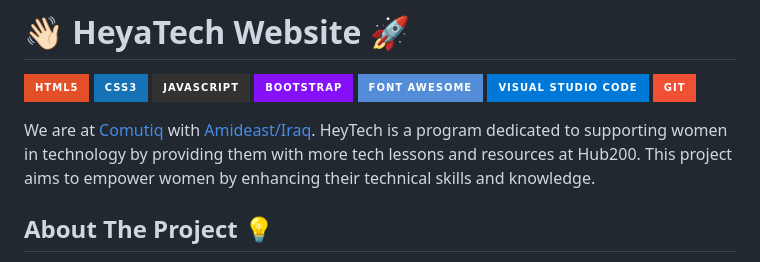
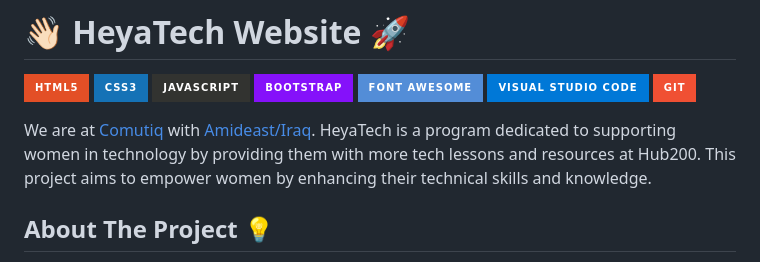
Before and after one commit to shahlaa1212/About-HeyaTech, a Markdown page: README.md, the part around the change. Drawn GitHub-style; badges without logos.

```diff
--- a/README.md
+++ b/README.md
@@ -1,7 +1,7 @@
 # 👋🏻 HeyaTech Website 🚀
 ![HTML5](https://img.shields.io/badge/HTML5-E34F26?style=for-the-badge&logo=html5&logoColor=white) ![CSS3](https://img.shields.io/badge/css3-%231572B6.svg?style=for-the-badge&logo=css3&logoColor=white) ![JavaScript](https://img.shields.io/badge/JavaScript-323330?style=for-the-badge&logo=javascript&logoColor=F7DF1E) ![Bootstrap](https://img.shields.io/badge/bootstrap-%238511FA.svg?style=for-the-badge&logo=bootstrap&logoColor=white) ![Font Awesome](https://img.shields.io/badge/Font%20Awesome-538DD7.svg?style=for-the-badge&logo=Font-Awesome&logoColor=white) ![Visual Studio Code](https://img.shields.io/badge/Visual%20Studio%20Code-0078d7.svg?style=for-the-badge&logo=visual-studio-code&logoColor=white) ![Git](https://img.shields.io/badge/git-%23F05033.svg?style=for-the-badge&logo=git&logoColor=white)
 
-We are at [Comutiq](https://www.linkedin.com/company/computiq/) with [Amideast/Iraq](https://www.linkedin.com/company/amideast-iraq/). HeyTech is a program dedicated to supporting women in technology by providing them with more tech lessons and resources at Hub200. This project aims to empower women by enhancing their technical skills and knowledge.
+We are at [Comutiq](https://www.linkedin.com/company/computiq/) with [Amideast/Iraq](https://www.linkedin.com/company/amideast-iraq/). HeyaTech is a program dedicated to supporting women in technology by providing them with more tech lessons and resources at Hub200. This project aims to empower women by enhancing their technical skills and knowledge.
 
 ## About The Project 💡
 This website serves as a platform to offer tech lessons and resources for women. It features various sections to cater to different aspects of tech education and support.
```
